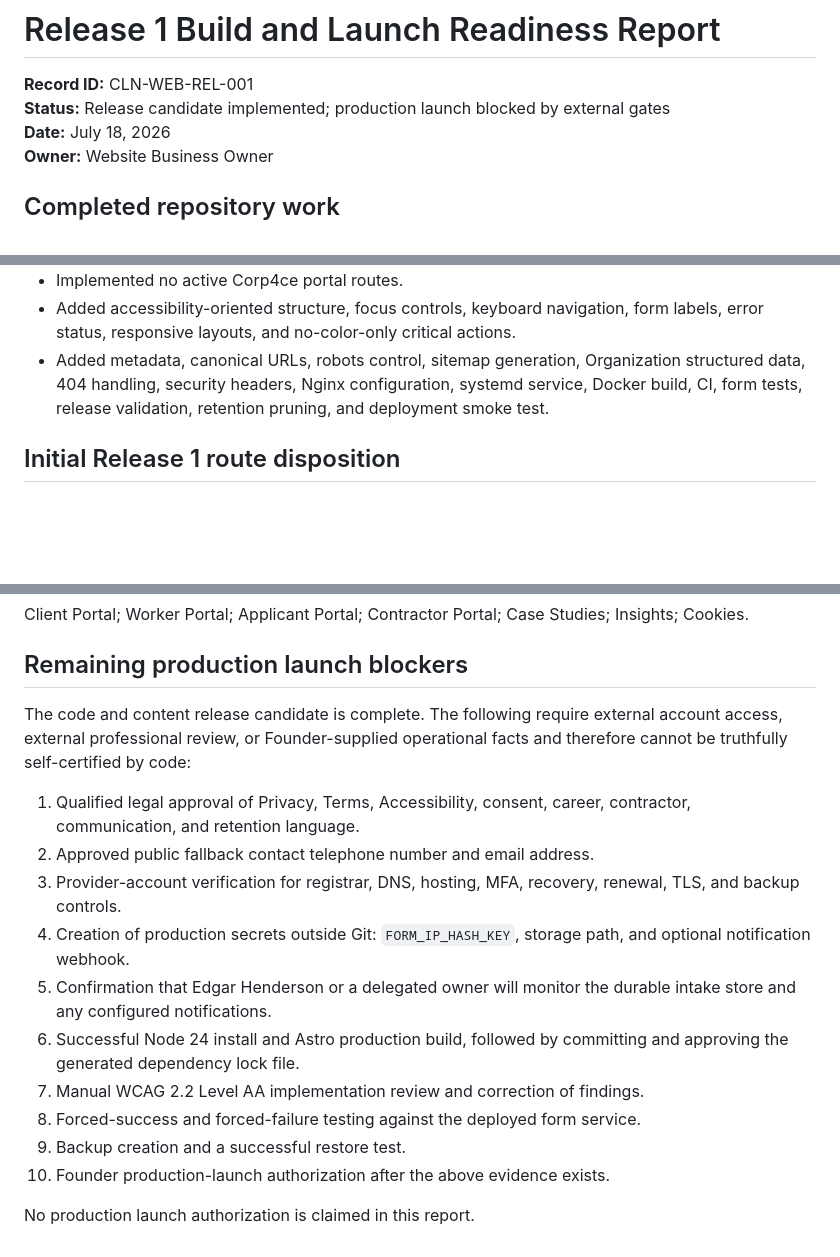
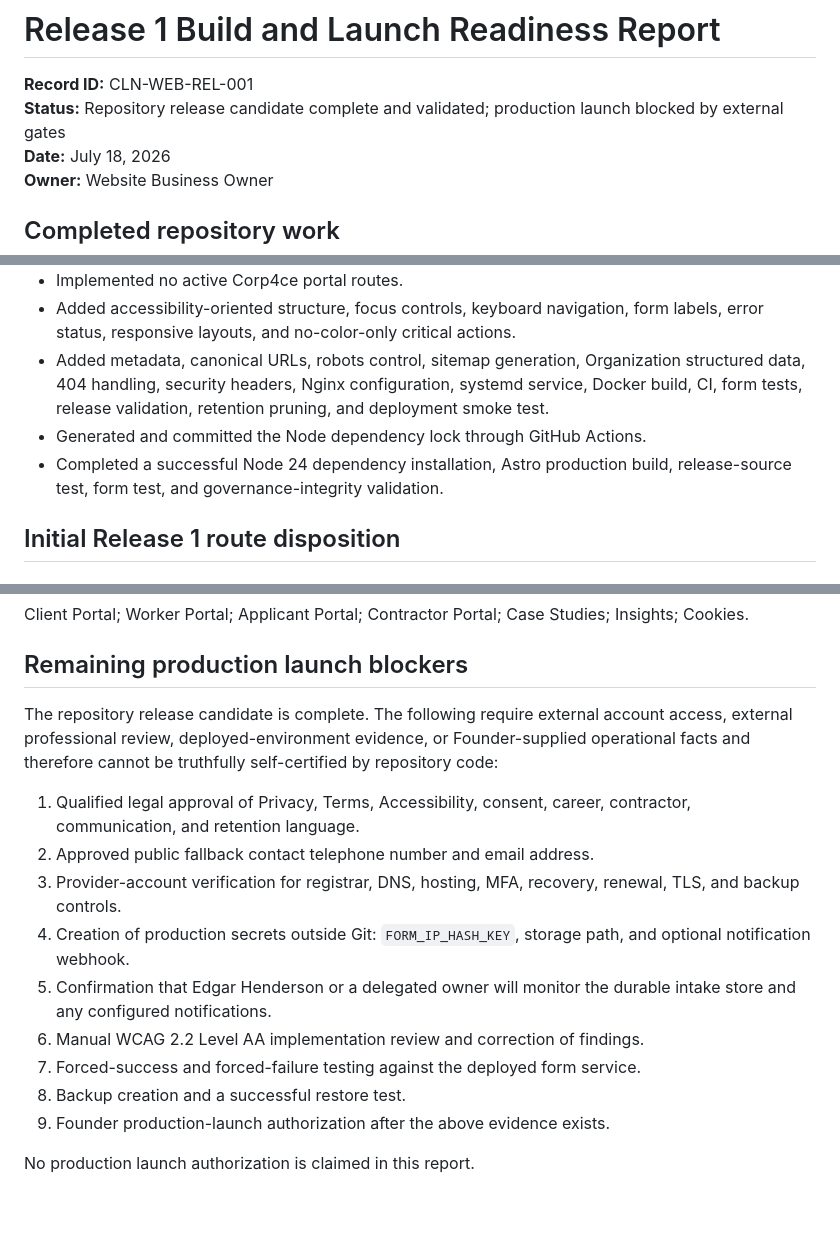
Before and after one commit to DjInf777/cleanital, a Markdown page: docs/website-implementation/RELEASE-1-BUILD-AND-LAUNCH-READINESS-REPORT.md, 3 parts joined by grey strips. Rendered like a GitHub page; blank space fills up the shorter version.

Commit message:
Update release readiness after successful CI build

```diff
--- a/docs/website-implementation/RELEASE-1-BUILD-AND-LAUNCH-READINESS-REPORT.md
+++ b/docs/website-implementation/RELEASE-1-BUILD-AND-LAUNCH-READINESS-REPORT.md
@@ -1,7 +1,7 @@
 # Release 1 Build and Launch Readiness Report
 
 **Record ID:** CLN-WEB-REL-001
-**Status:** Release candidate implemented; production launch blocked by external gates
+**Status:** Repository release candidate complete and validated; production launch blocked by external gates
 **Date:** July 18, 2026
 **Owner:** Website Business Owner
 
@@ -17,6 +17,8 @@
 - Implemented no active Corp4ce portal routes.
 - Added accessibility-oriented structure, focus controls, keyboard navigation, form labels, error status, responsive layouts, and no-color-only critical actions.
 - Added metadata, canonical URLs, robots control, sitemap generation, Organization structured data, 404 handling, security headers, Nginx configuration, systemd service, Docker build, CI, form tests, release validation, retention pruning, and deployment smoke test.
+- Generated and committed the Node dependency lock through GitHub Actions.
+- Completed a successful Node 24 dependency installation, Astro production build, release-source test, form test, and governance-integrity validation.
 
 ## Initial Release 1 route disposition
 
@@ -34,17 +36,16 @@ Client Portal; Worker Portal; Applicant Portal; Contractor Portal; Case Studies;
 
 ## Remaining production launch blockers
 
-The code and content release candidate is complete. The following require external account access, external professional review, or Founder-supplied operational facts and therefore cannot be truthfully self-certified by code:
+The repository release candidate is complete. The following require external account access, external professional review, deployed-environment evidence, or Founder-supplied operational facts and therefore cannot be truthfully self-certified by repository code:
 
 1. Qualified legal approval of Privacy, Terms, Accessibility, consent, career, contractor, communication, and retention language.
 2. Approved public fallback contact telephone number and email address.
 3. Provider-account verification for registrar, DNS, hosting, MFA, recovery, renewal, TLS, and backup controls.
 4. Creation of production secrets outside Git: `FORM_IP_HASH_KEY`, storage path, and optional notification webhook.
 5. Confirmation that Edgar Henderson or a delegated owner will monitor the durable intake store and any configured notifications.
-6. Successful Node 24 install and Astro production build, followed by committing and approving the generated dependency lock file.
-7. Manual WCAG 2.2 Level AA implementation review and correction of findings.
-8. Forced-success and forced-failure testing against the deployed form service.
-9. Backup creation and a successful restore test.
-10. Founder production-launch authorization after the above evidence exists.
+6. Manual WCAG 2.2 Level AA implementation review and correction of findings.
+7. Forced-success and forced-failure testing against the deployed form service.
+8. Backup creation and a successful restore test.
+9. Founder production-launch authorization after the above evidence exists.
 
 No production launch authorization is claimed in this report.
```
